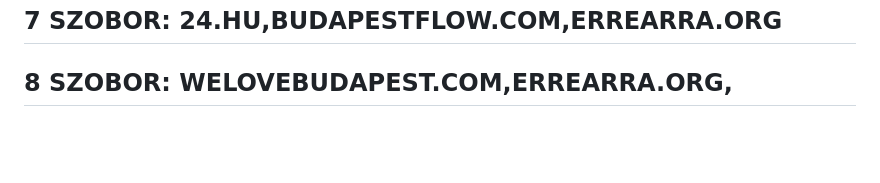
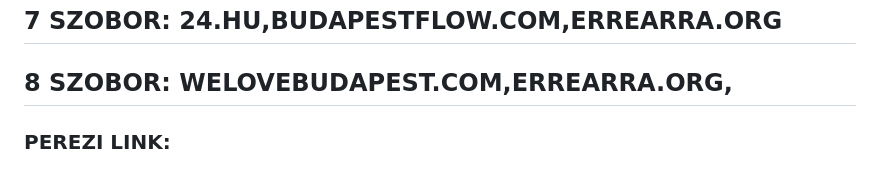
Before and after one commit to gkp332/szobrok-, a Markdown page: szobor.md, the part around the change. GitHub-like rendering; blank space fills up the shorter version.

```diff
--- a/szobor.md
+++ b/szobor.md
@@ -95,3 +95,5 @@ A szobor elhelyezése és témája egyszerre tiszteleg a brit kultúra előtt é
 ## 6 SZOBOR: FIDELIO.HU,KOZTERKEP.HU,THATCH.CO
 ## 7 SZOBOR: 24.HU,BUDAPESTFLOW.COM,ERREARRA.ORG
 ## 8 SZOBOR: WELOVEBUDAPEST.COM,ERREARRA.ORG,
+
+ ### PEREZI LINK:
```
